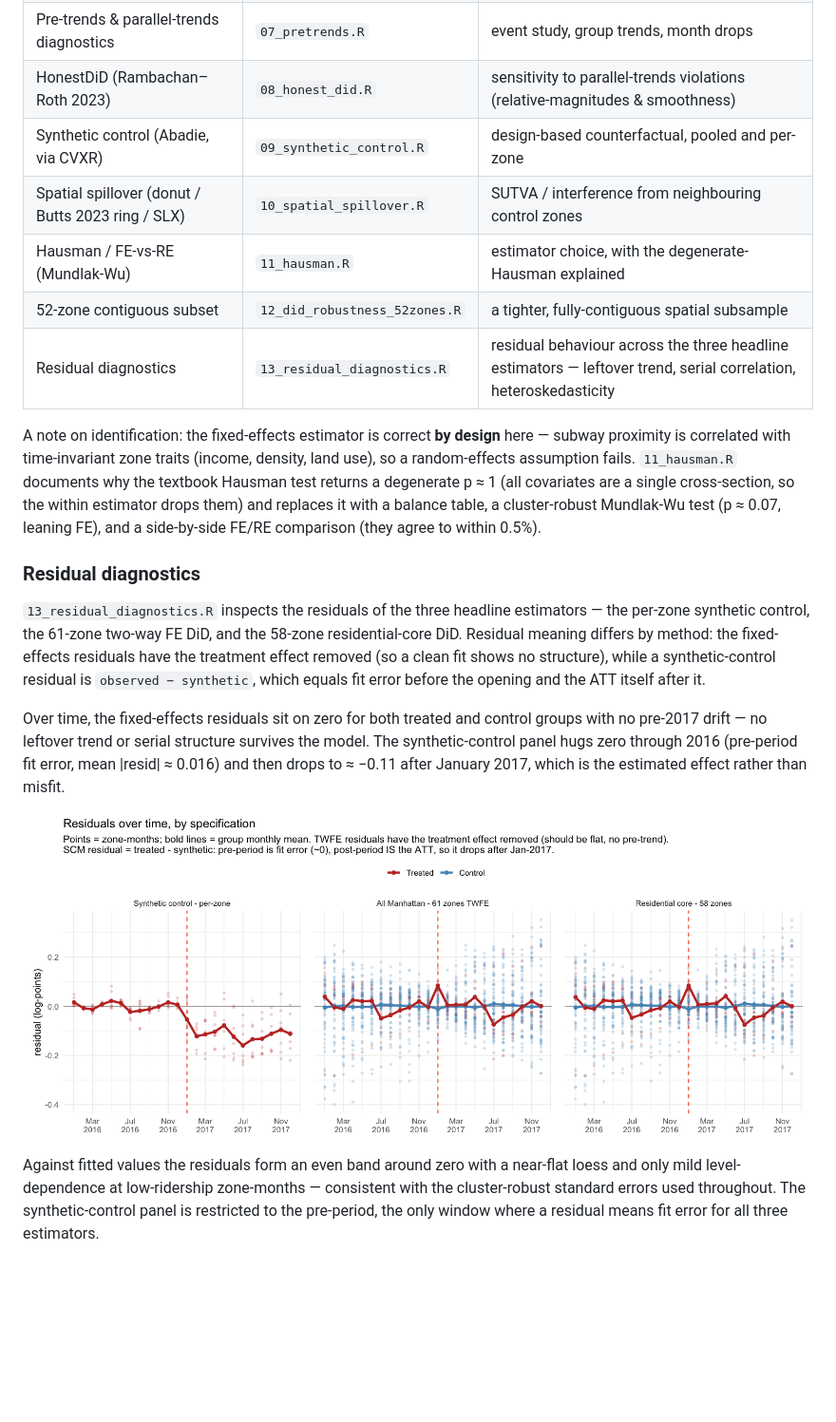
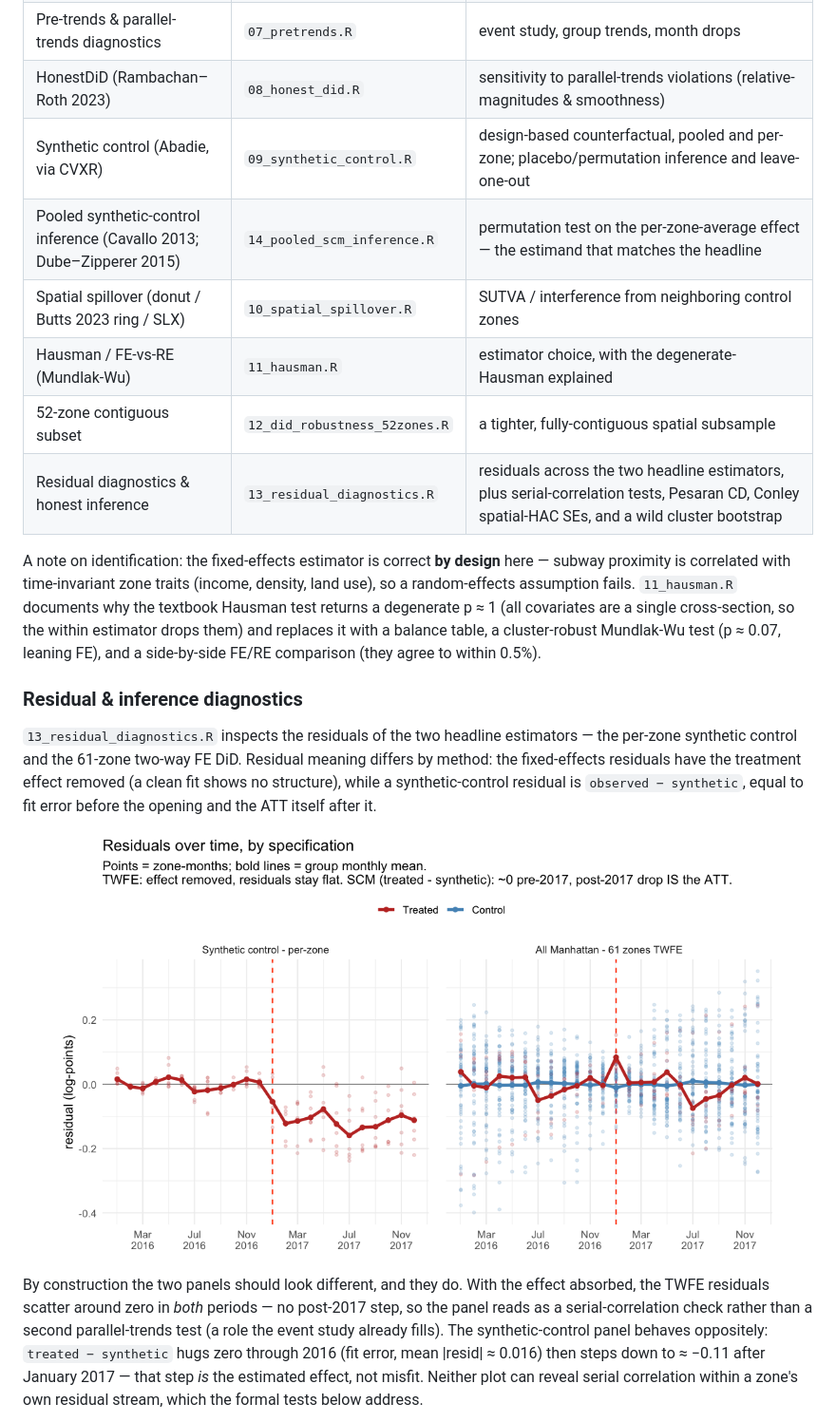
Before and after one commit to matkin123/second-avenue-subway-ridehailing, a Markdown page: README.md, the part around one of its changes. Shown at 95% size. Drawn GitHub-style; pictures changed too: analysis/resid_over_time_61_58_scm.png (deleted), analysis/resid_over_time_61_scm.png (added); blank space fills up the shorter version.

```diff
--- a/README.md
+++ b/README.md
@@ -94,11 +95,12 @@ Every check lives in a numbered, runnable script under [`analysis/`](analysis/).
 | Full model suite (OLS / FE / event study / spatial error models) | `06_models_full_suite.R` | specification and spatial-error sensitivity |
 | Pre-trends & parallel-trends diagnostics | `07_pretrends.R` | event study, group trends, month drops |
 | HonestDiD (Rambachan–Roth 2023) | `08_honest_did.R` | sensitivity to parallel-trends violations (relative-magnitudes & smoothness) |
-| Synthetic control (Abadie, via CVXR) | `09_synthetic_control.R` | design-based counterfactual, pooled and per-zone |
-| Spatial spillover (donut / Butts 2023 ring / SLX) | `10_spatial_spillover.R` | SUTVA / interference from neighbouring control zones |
+| Synthetic control (Abadie, via CVXR) | `09_synthetic_control.R` | design-based counterfactual, pooled and per-zone; placebo/permutation inference and leave-one-out |
+| Pooled synthetic-control inference (Cavallo 2013; Dube–Zipperer 2015) | `14_pooled_scm_inference.R` | permutation test on the per-zone-average effect — the estimand that matches the headline |
+| Spatial spillover (donut / Butts 2023 ring / SLX) | `10_spatial_spillover.R` | SUTVA / interference from neighboring control zones |
 | Hausman / FE-vs-RE (Mundlak-Wu) | `11_hausman.R` | estimator choice, with the degenerate-Hausman explained |
 | 52-zone contiguous subset | `12_did_robustness_52zones.R` | a tighter, fully-contiguous spatial subsample |
-| Residual diagnostics | `13_residual_diagnostics.R` | residual behaviour across the three headline estimators — leftover trend, serial correlation, heteroskedasticity |
+| Residual diagnostics & honest inference | `13_residual_diagnostics.R` | residuals across the two headline estimators, plus serial-correlation tests, Pesaran CD, Conley spatial-HAC SEs, and a wild cluster bootstrap |
 
 A note on identification: the fixed-effects estimator is correct **by design** here — subway
 proximity is correlated with time-invariant zone traits (income, density, land use), so a
@@ -107,26 +109,24 @@ returns a degenerate p ≈ 1 (all covariates are a single cross-section, so the
 drops them) and replaces it with a balance table, a cluster-robust Mundlak-Wu test (p ≈ 0.07,
 leaning FE), and a side-by-side FE/RE comparison (they agree to within 0.5%).
 
-### Residual diagnostics
+### Residual & inference diagnostics
 
-`13_residual_diagnostics.R` inspects the residuals of the three headline estimators — the
-per-zone synthetic control, the 61-zone two-way FE DiD, and the 58-zone residential-core DiD.
-Residual meaning differs by method: the fixed-effects residuals have the treatment effect
-removed (so a clean fit shows no structure), while a synthetic-control residual is
-`observed − synthetic`, which equals fit error before the opening and the ATT itself after it.
-
-Over time, the fixed-effects residuals sit on zero for both treated and control groups with no
-pre-2017 drift — no leftover trend or serial structure survives the model. The synthetic-control
-panel hugs zero through 2016 (pre-period fit error, mean |resid| ≈ 0.016) and then drops to
-≈ −0.11 after January 2017, which is the estimated effect rather than misfit.
+`13_residual_diagnostics.R` inspects the residuals of the two headline estimators — the per-zone
+synthetic control and the 61-zone two-way FE DiD. Residual meaning differs by method: the
+fixed-effects residuals have the treatment effect removed (a clean fit shows no structure), while a
+synthetic-control residual is `observed − synthetic`, equal to fit error before the opening and the
+ATT itself after it.
 
 <p align="center">
-  <img src="analysis/resid_over_time_61_58_scm.png" width="820" alt="Residuals over time for the three headline specifications">
+  <img src="analysis/resid_over_time_61_scm.png" width="760" alt="Residuals over time for the synthetic control and the 61-zone two-way FE DiD">
 </p>
 
-Against fitted values the residuals form an even band around zero with a near-flat loess and
-only mild level-dependence at low-ridership zone-months — consistent with the cluster-robust
-standard errors used throughout. The synthetic-control panel is restricted to the pre-period,
-the only window where a residual means fit error for all three estimators.
+By construction the two panels should look different, and they do. With the effect absorbed, the
+TWFE residuals scatter around zero in *both* periods — no post-2017 step, so the panel reads as a
+serial-correlation check rather than a second parallel-trends test (a role the event study already
+fills). The synthetic-control panel behaves oppositely: `treated − synthetic` hugs zero through 2016
+(fit error, mean |resid| ≈ 0.016) then steps down to ≈ −0.11 after January 2017 — that step *is* the
+estimated effect, not misfit. Neither plot can reveal serial correlation within a zone's own residual
+stream, which the formal tests below address.
 
 <p align="center">
```
Also changed, not shown: other parts of README.md (+60 -6 lines), analysis/resid_vs_fitted_61_58_scm.png (deleted), analysis/resid_vs_fitted_61_scm.png (added), analysis/scm_placebo_61.png (added), analysis/scm_pooled_placebo_61.png (added), 8 other files.
